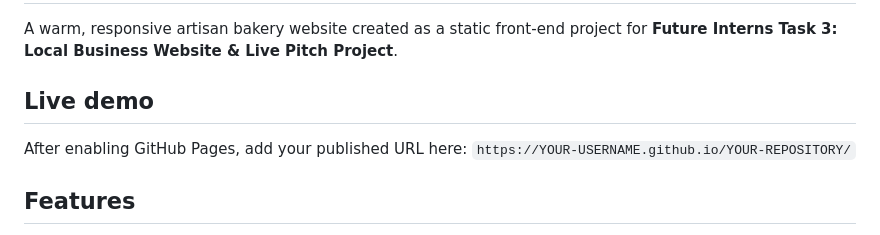
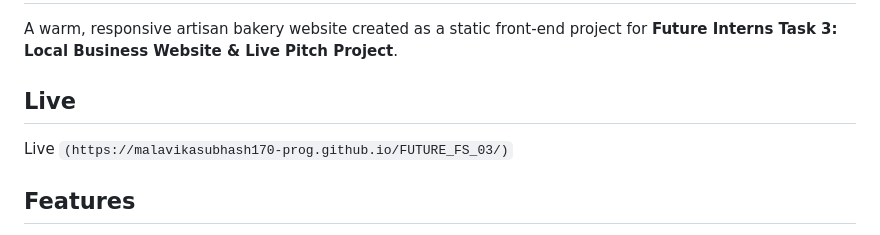
Before and after one commit to malavikasubhash170-prog/FUTURE_FS_03, a Markdown page: README.md, the part around the change. Drawn GitHub-style.

```diff
--- a/README.md
+++ b/README.md
@@ -2,9 +2,9 @@
 
 A warm, responsive artisan bakery website created as a static front-end project for **Future Interns Task 3: Local Business Website & Live Pitch Project**.
 
-## Live demo
+## Live
 
-After enabling GitHub Pages, add your published URL here: `https://YOUR-USERNAME.github.io/YOUR-REPOSITORY/`
+Live  `(https://malavikasubhash170-prog.github.io/FUTURE_FS_03/)`
 
 ## Features
 
```
